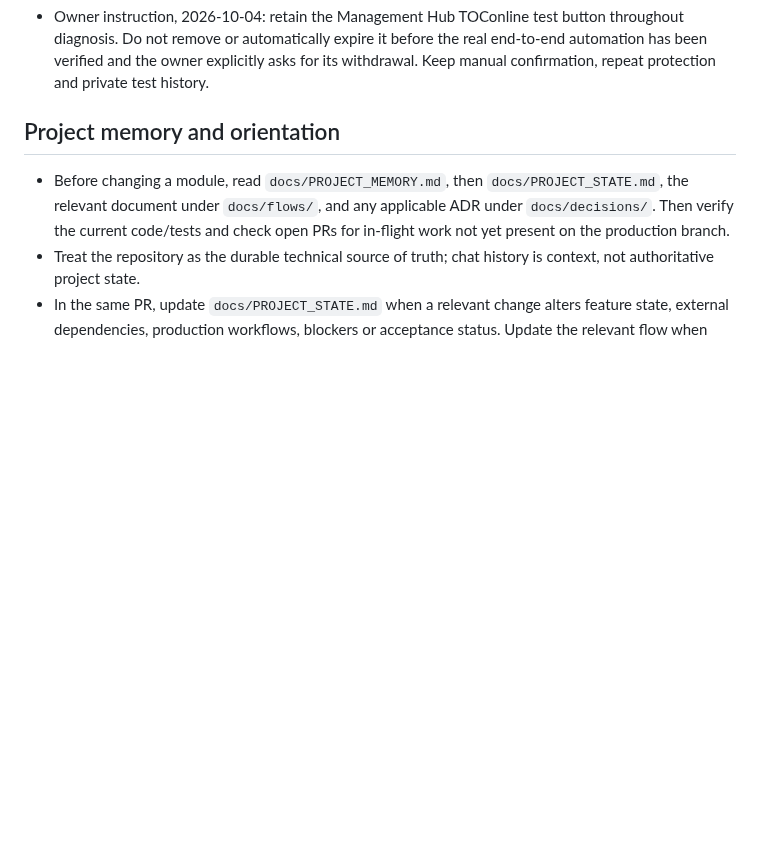
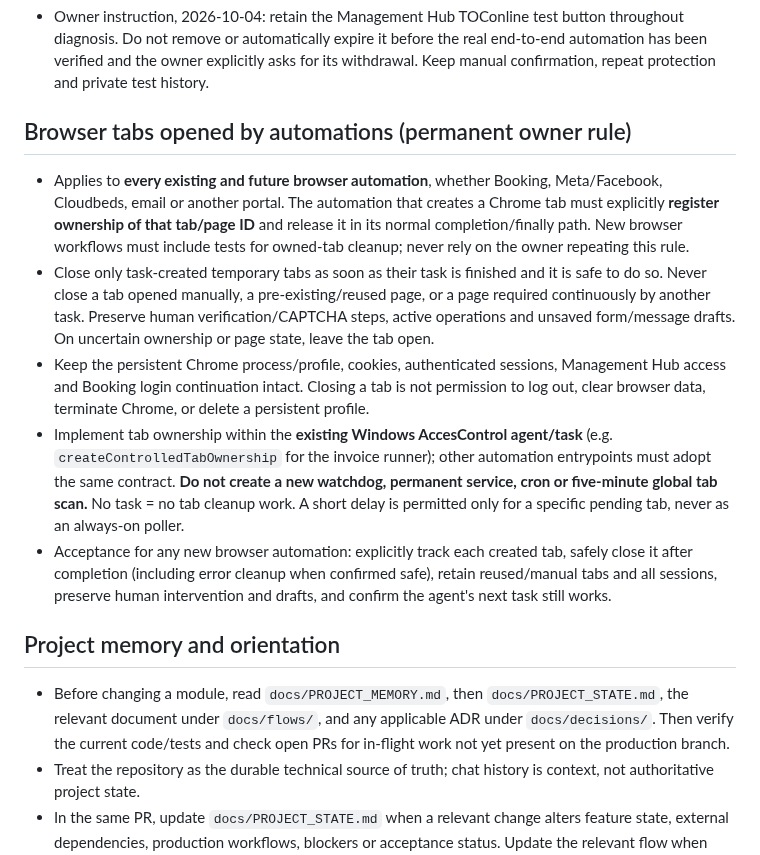
Before and after one commit to danieldeploy/room-check, a Markdown page: AGENTS.md, the part around the change. Drawn GitHub-style; blank space fills up the shorter version.

Commit message:
Track task-owned Chrome tabs and preserve persistent sessions

```diff
--- a/AGENTS.md
+++ b/AGENTS.md
@@ -37,6 +37,33 @@ This repository powers `check.welcomehostel.pt`. The production branch is
   throughout diagnosis. Do not remove or automatically expire it before the real
   end-to-end automation has been verified and the owner explicitly asks for its
   withdrawal. Keep manual confirmation, repeat protection and private test history.
+
+## Browser tabs opened by automations (permanent owner rule)
+
+- Applies to **every existing and future browser automation**, whether Booking,
+  Meta/Facebook, Cloudbeds, email or another portal. The automation that creates
+  a Chrome tab must explicitly **register ownership of that tab/page ID** and
+  release it in its normal completion/finally path. New browser workflows must
+  include tests for owned-tab cleanup; never rely on the owner repeating this rule.
+- Close only task-created temporary tabs as soon as their task is finished and
+  it is safe to do so. Never close a tab opened manually, a pre-existing/reused
+  page, or a page required continuously by another task. Preserve human
+  verification/CAPTCHA steps, active operations and unsaved form/message drafts.
+  On uncertain ownership or page state, leave the tab open.
+- Keep the persistent Chrome process/profile, cookies, authenticated sessions,
+  Management Hub access and Booking login continuation intact. Closing a tab is
+  not permission to log out, clear browser data, terminate Chrome, or delete a
+  persistent profile.
+- Implement tab ownership within the **existing Windows AccesControl agent/task**
+  (e.g. `createControlledTabOwnership` for the invoice runner); other automation
+  entrypoints must adopt the same contract. **Do not create a new watchdog,
+  permanent service, cron or five-minute global tab scan.** No task = no tab
+  cleanup work. A short delay is permitted only for a specific pending tab,
+  never as an always-on poller.
+- Acceptance for any new browser automation: explicitly track each created tab,
+  safely close it after completion (including error cleanup when confirmed safe),
+  retain reused/manual tabs and all sessions, preserve human intervention and
+  drafts, and confirm the agent's next task still works.
 
 ## Project memory and orientation
 
```
